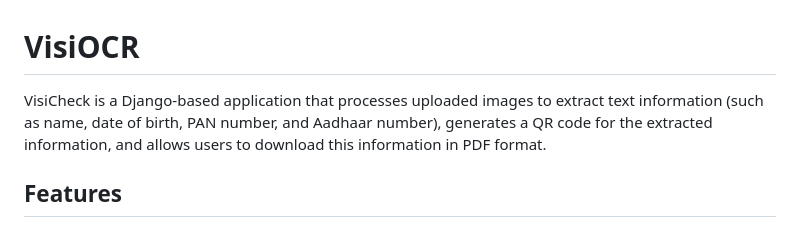
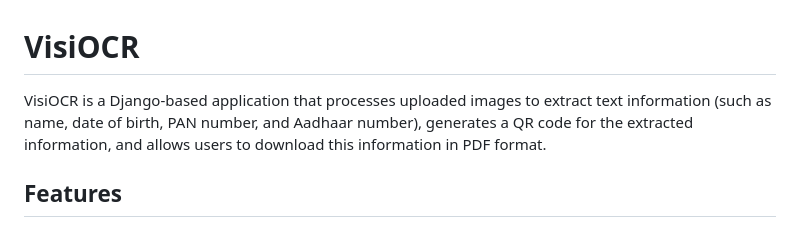
Before and after one commit to Gourav9165/VisiOCR, a Markdown page: README.md, the part around the change. Rendered like a GitHub page.

```diff
--- a/README.md
+++ b/README.md
@@ -1,6 +1,6 @@
 # VisiOCR
 
-VisiCheck is a Django-based application that processes uploaded images to extract text information (such as name, date of birth, PAN number, and Aadhaar number), generates a QR code for the extracted information, and allows users to download this information in PDF format.
+VisiOCR is a Django-based application that processes uploaded images to extract text information (such as name, date of birth, PAN number, and Aadhaar number), generates a QR code for the extracted information, and allows users to download this information in PDF format.
 
 ## Features
 
```
